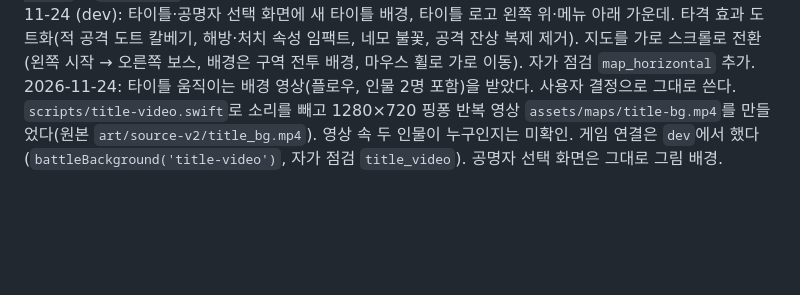
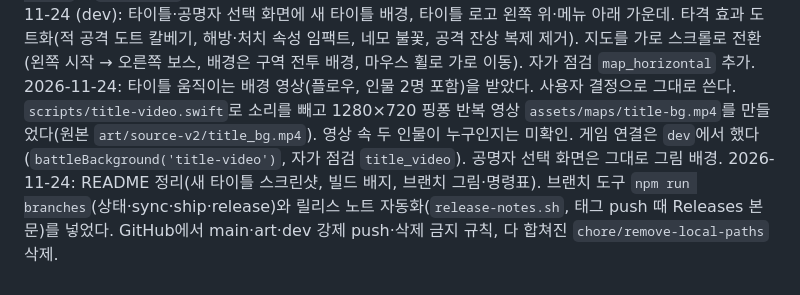
Before and after one commit to jinjwon/wuwa-spire, a Markdown page: docs/STATUS.md, the part around the change. Drawn GitHub-style; blank space fills up the shorter version.

```diff
--- a/docs/STATUS.md
+++ b/docs/STATUS.md
@@ -60,3 +60,4 @@ PixelLab 프롬프트를 웹 화면 스크린샷에 맞춰 수정: Create from T
 2026-11-24: 에이메스 도트 색을 원작에 맞춤 — 치마 자락을 남색→하늘색 그라데이션으로(`prepare-heroes-v3.cjs`의 `POLISH.aem`). 카멜리아·카르티시아는 의상 색이 미확인이라 공식 이미지를 받은 뒤 고친다.
 2026-11-24 (dev): 타이틀·공명자 선택 화면에 새 타이틀 배경, 타이틀 로고 왼쪽 위·메뉴 아래 가운데. 타격 효과 도트화(적 공격 도트 칼베기, 해방·처치 속성 임팩트, 네모 불꽃, 공격 잔상 복제 제거). 지도를 가로 스크롤로 전환(왼쪽 시작 → 오른쪽 보스, 배경은 구역 전투 배경, 마우스 휠로 가로 이동). 자가 점검 `map_horizontal` 추가.
 2026-11-24: 타이틀 움직이는 배경 영상(플로우, 인물 2명 포함)을 받았다. 사용자 결정으로 그대로 쓴다. `scripts/title-video.swift`로 소리를 빼고 1280×720 핑퐁 반복 영상 `assets/maps/title-bg.mp4`를 만들었다(원본 `art/source-v2/title_bg.mp4`). 영상 속 두 인물이 누구인지는 미확인. 게임 연결은 `dev`에서 했다(`battleBackground('title-video')`, 자가 점검 `title_video`). 공명자 선택 화면은 그대로 그림 배경.
+2026-11-24: README 정리(새 타이틀 스크린샷, 빌드 배지, 브랜치 그림·명령표). 브랜치 도구 `npm run branches`(상태·sync·ship·release)와 릴리스 노트 자동화(`release-notes.sh`, 태그 push 때 Releases 본문)를 넣었다. GitHub에서 main·art·dev 강제 push·삭제 금지 규칙, 다 합쳐진 `chore/remove-local-paths` 삭제.
```
Also changed, not shown: README.md (+36 -3 lines), docs/MAINTENANCE.md (+7 -4 lines), docs/img/title.jpg, 4 other files.
